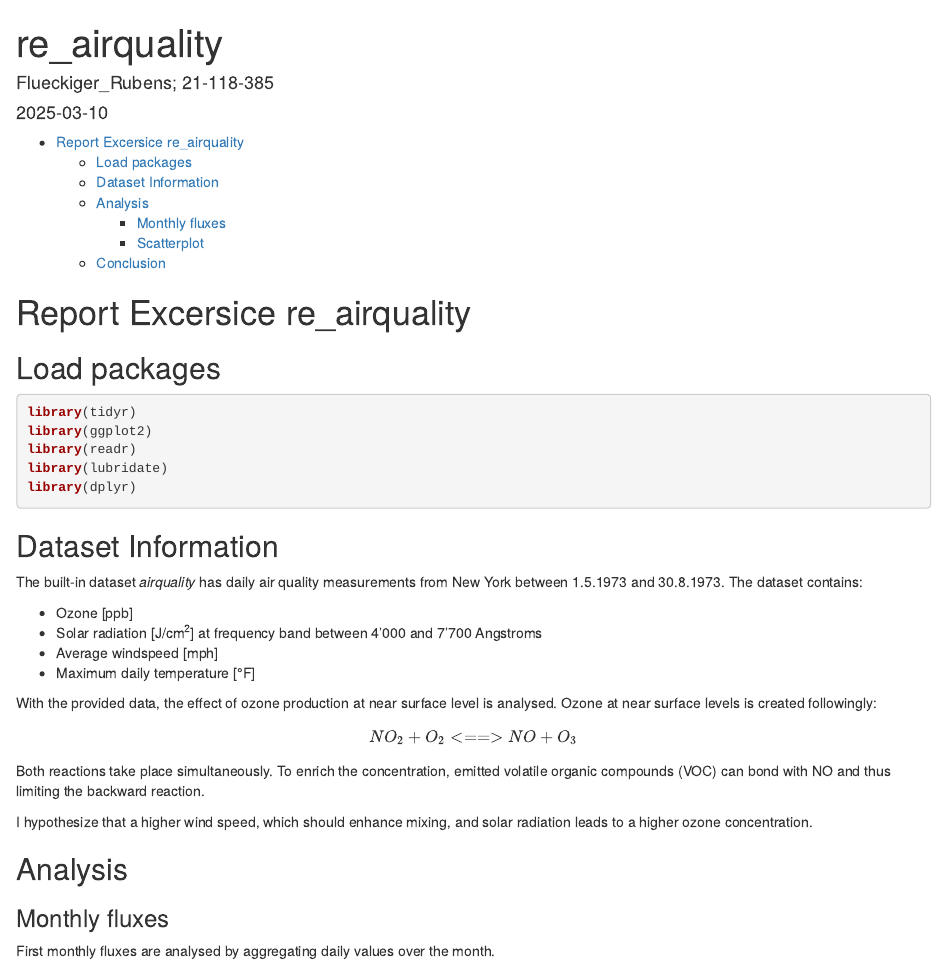
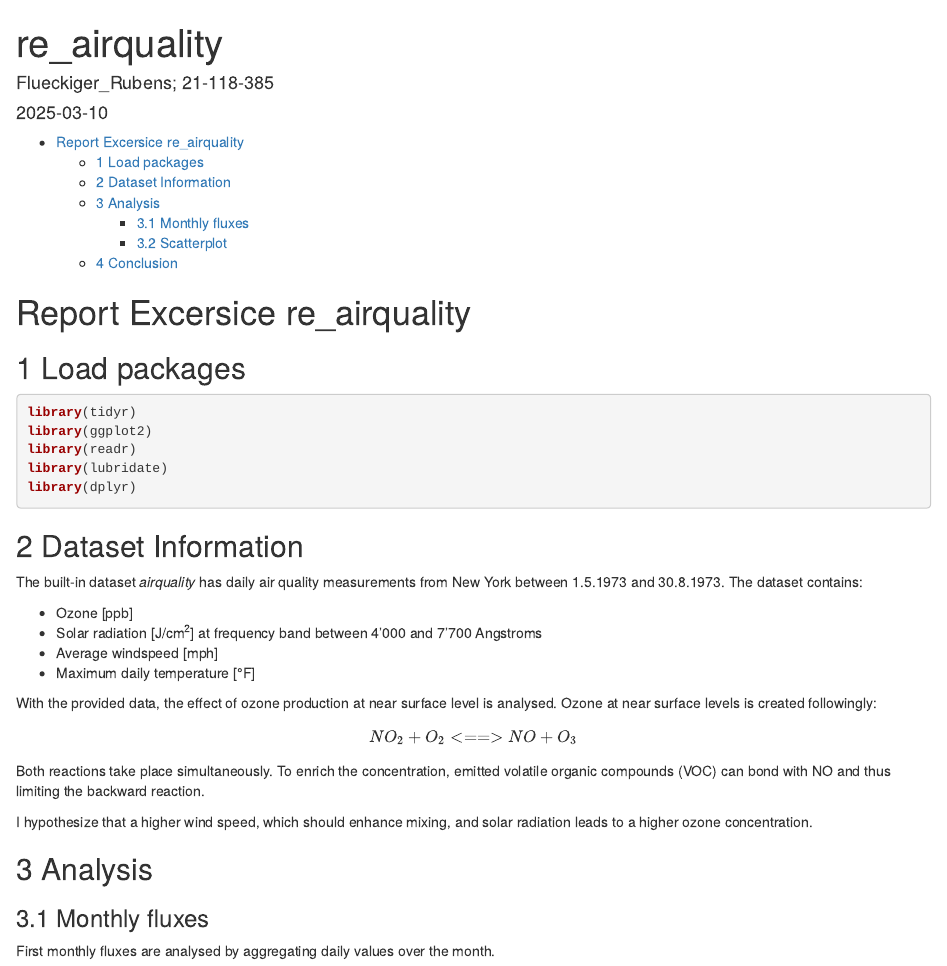
Before and after one commit to VanEend/agds_report_rubensflueckiger, an R Markdown document (vignettes/re_airquality.Rmd): the page in a window 1100 px wide, from its top. Rendered offline with R 4.5, knitr and Pandoc, with nearby package versions.

Commit message:
Version: 20.5.2025

````diff
--- a/vignettes/re_airquality.Rmd
+++ b/vignettes/re_airquality.Rmd
@@ -9,7 +9,7 @@ output:
 
 # Report Excersice re_airquality
 
-## Load packages
+## 1 Load packages
 
 ```{r, message=FALSE, error=FALSE, warning=FALSE}
 library(tidyr)
@@ -19,7 +19,7 @@ library(lubridate)
 library(dplyr)
 ```
 
-## Dataset Information
+## 2 Dataset Information
 
 The built-in dataset *airquality* has daily air quality measurements from New York between 1.5.1973 and 30.8.1973. The dataset contains:
 
@@ -36,9 +36,9 @@ Both reactions take place simultaneously. To enrich the concentration, emitted v
 
 I hypothesize that a higher wind speed, which should enhance mixing, and solar radiation leads to a higher ozone concentration.
 
-## Analysis
+## 3 Analysis
 
-### Monthly fluxes
+### 3.1 Monthly fluxes
 
 First monthly fluxes are analysed by aggregating daily values over the month.
 
````
Also changed, not shown: vignettes/re_airquality.Rmd (12 more changed lines).
